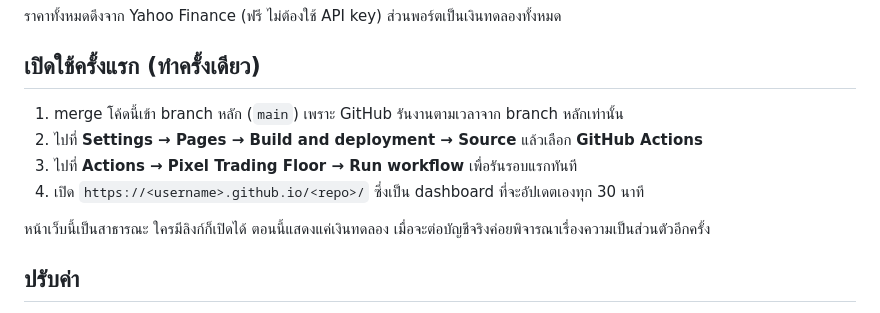
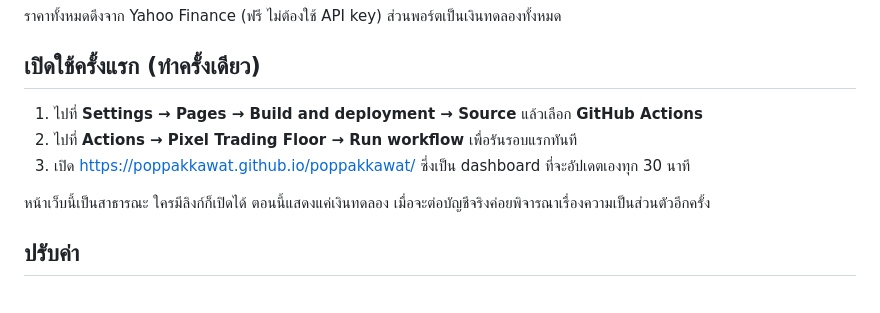
Before and after one commit to poppakkawat/poppakkawat, a Markdown page: floor/README.md, the part around the change. Rendered like a GitHub page.

Commit message:
floor: README setup steps for this repo
Co-Authored-By: Claude Opus 5.5 <noreply@anthropic.com>
Claude-Session: https://claude.ai/code/session_01K8VE79nxzrANsx2uNJPuBJ

```diff
--- a/floor/README.md
+++ b/floor/README.md
@@ -13,10 +13,9 @@ Dashboard การเทรดสไตล์เกม pixel ที่มีต
 
 ## เปิดใช้ครั้งแรก (ทำครั้งเดียว)
 
-1. merge โค้ดนี้เข้า branch หลัก (`main`) เพราะ GitHub รันงานตามเวลาจาก branch หลักเท่านั้น
-2. ไปที่ **Settings → Pages → Build and deployment → Source** แล้วเลือก **GitHub Actions**
-3. ไปที่ **Actions → Pixel Trading Floor → Run workflow** เพื่อรันรอบแรกทันที
-4. เปิด `https://<username>.github.io/<repo>/` ซึ่งเป็น dashboard ที่จะอัปเดตเองทุก 30 นาที
+1. ไปที่ **Settings → Pages → Build and deployment → Source** แล้วเลือก **GitHub Actions**
+2. ไปที่ **Actions → Pixel Trading Floor → Run workflow** เพื่อรันรอบแรกทันที
+3. เปิด https://poppakkawat.github.io/poppakkawat/ ซึ่งเป็น dashboard ที่จะอัปเดตเองทุก 30 นาที
 
 หน้าเว็บนี้เป็นสาธารณะ ใครมีลิงก์ก็เปิดได้ ตอนนี้แสดงแค่เงินทดลอง เมื่อจะต่อบัญชีจริงค่อยพิจารณาเรื่องความเป็นส่วนตัวอีกครั้ง
 
```
